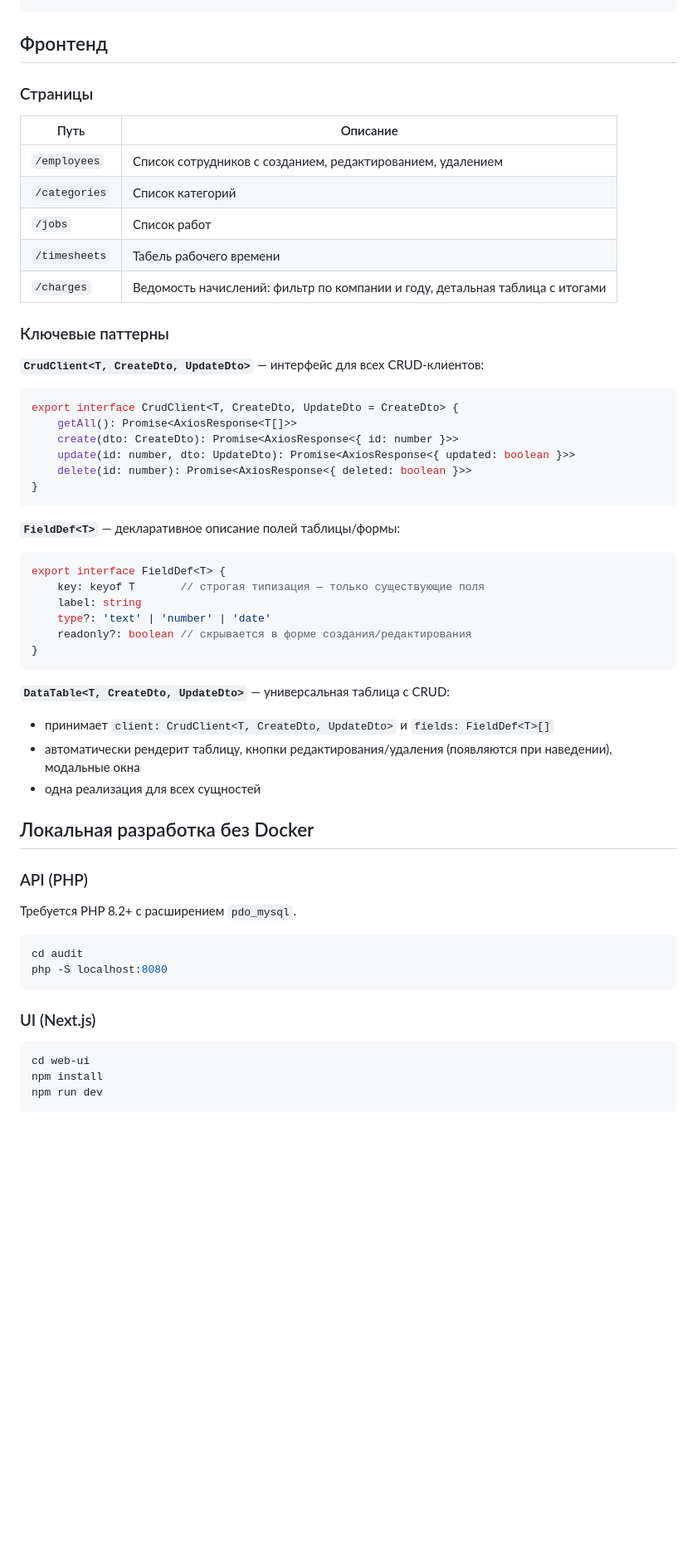
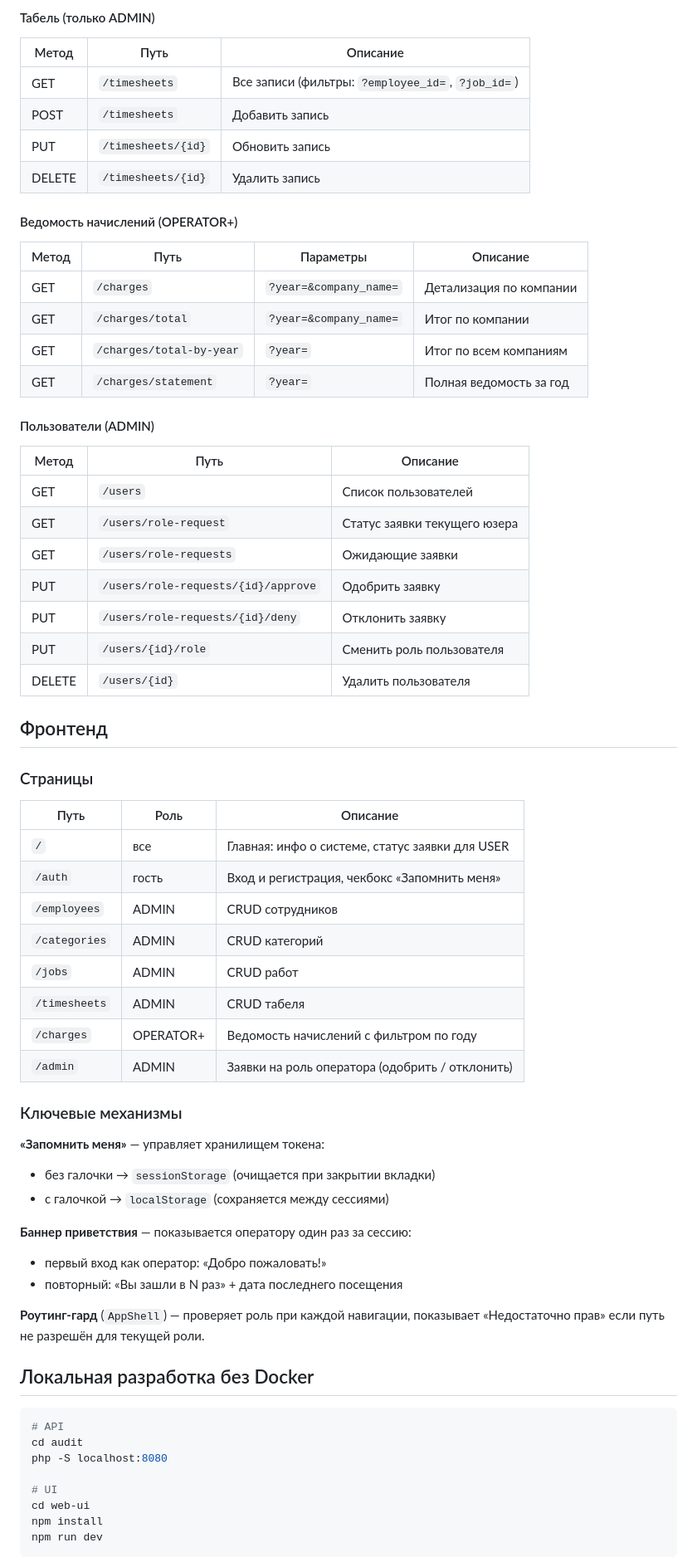
Before and after one commit to BortnikD/my_sql_php_labs, a Markdown page: README.md, the part around one of its changes. Shown at 83% size. GitHub-like rendering; blank space fills up the shorter version.

````diff
--- a/README.md
+++ b/README.md
@@ -170,59 +244,68 @@ curl "http://localhost:8080/charges/total-by-year?year=2024"
+#### Табель (только ADMIN)
+
+| Метод  | Путь                              | Описание                               |
+|--------|-----------------------------------|----------------------------------------|
+| GET    | `/timesheets`                     | Все записи (фильтры: `?employee_id=`, `?job_id=`) |
+| POST   | `/timesheets`                     | Добавить запись                        |
+| PUT    | `/timesheets/{id}`                | Обновить запись                        |
+| DELETE | `/timesheets/{id}`                | Удалить запись                         |
+
+#### Ведомость начислений (OPERATOR+)
+
+| Метод | Путь                       | Параметры                    | Описание                        |
+|-------|----------------------------|------------------------------|---------------------------------|
+| GET   | `/charges`                 | `?year=&company_name=`       | Детализация по компании         |
+| GET   | `/charges/total`           | `?year=&company_name=`       | Итог по компании                |
+| GET   | `/charges/total-by-year`   | `?year=`                     | Итог по всем компаниям          |
+| GET   | `/charges/statement`       | `?year=`                     | Полная ведомость за год         |
+
+#### Пользователи (ADMIN)
+
+| Метод  | Путь                              | Описание                          |
+|--------|-----------------------------------|-----------------------------------|
+| GET    | `/users`                          | Список пользователей              |
+| GET    | `/users/role-request`             | Статус заявки текущего юзера      |
+| GET    | `/users/role-requests`            | Ожидающие заявки                  |
+| PUT    | `/users/role-requests/{id}/approve` | Одобрить заявку                 |
+| PUT    | `/users/role-requests/{id}/deny`  | Отклонить заявку                  |
+| PUT    | `/users/{id}/role`                | Сменить роль пользователя         |
+| DELETE | `/users/{id}`                     | Удалить пользователя              |
 
 ## Фронтенд
 
 ### Страницы
 
-| Путь           | Описание                                               |
-|----------------|--------------------------------------------------------|
-| `/employees`   | Список сотрудников с созданием, редактированием, удалением |
-| `/categories`  | Список категорий                                       |
-| `/jobs`        | Список работ                                           |
-| `/timesheets`  | Табель рабочего времени                                |
-| `/charges`     | Ведомость начислений: фильтр по компании и году, детальная таблица с итогами |
+| Путь           | Роль     | Описание                                              |
+|----------------|----------|-------------------------------------------------------|
+| `/`            | все      | Главная: инфо о системе, статус заявки для USER       |
+| `/auth`        | гость    | Вход и регистрация, чекбокс «Запомнить меня»          |
+| `/employees`   | ADMIN    | CRUD сотрудников                                      |
+| `/categories`  | ADMIN    | CRUD категорий                                        |
+| `/jobs`        | ADMIN    | CRUD работ                                            |
+| `/timesheets`  | ADMIN    | CRUD табеля                                           |
+| `/charges`     | OPERATOR+| Ведомость начислений с фильтром по году               |
+| `/admin`       | ADMIN    | Заявки на роль оператора (одобрить / отклонить)       |
 
-### Ключевые паттерны
+### Ключевые механизмы
 
-**`CrudClient<T, CreateDto, UpdateDto>`** — интерфейс для всех CRUD-клиентов:
+**«Запомнить меня»** — управляет хранилищем токена:
+- без галочки → `sessionStorage` (очищается при закрытии вкладки)
+- с галочкой → `localStorage` (сохраняется между сессиями)
 
-```typescript
-export interface CrudClient<T, CreateDto, UpdateDto = CreateDto> {
-    getAll(): Promise<AxiosResponse<T[]>>
-    create(dto: CreateDto): Promise<AxiosResponse<{ id: number }>>
-    update(id: number, dto: UpdateDto): Promise<AxiosResponse<{ updated: boolean }>>
-    delete(id: number): Promise<AxiosResponse<{ deleted: boolean }>>
-}
-```
+**Баннер приветствия** — показывается оператору один раз за сессию:
+- первый вход как оператор: «Добро пожаловать!»
+- повторный: «Вы зашли в N раз» + дата последнего посещения
 
-**`FieldDef<T>`** — декларативное описание полей таблицы/формы:
-
-```typescript
-export interface FieldDef<T> {
-    key: keyof T       // строгая типизация — только существующие поля
-    label: string
-    type?: 'text' | 'number' | 'date'
-    readonly?: boolean // скрывается в форме создания/редактирования
-}
-```
-
-**`DataTable<T, CreateDto, UpdateDto>`** — универсальная таблица с CRUD:
-- принимает `client: CrudClient<T, CreateDto, UpdateDto>` и `fields: FieldDef<T>[]`
-- автоматически рендерит таблицу, кнопки редактирования/удаления (появляются при наведении), модальные окна
-- одна реализация для всех сущностей
+**Роутинг-гард** (`AppShell`) — проверяет роль при каждой навигации, показывает «Недостаточно прав» если путь не разрешён для текущей роли.
 
 ## Локальная разработка без Docker
 
-### API (PHP)
-
-Требуется PHP 8.2+ с расширением `pdo_mysql`.
-
 ```bash
+# API
 cd audit
 php -S localhost:8080
-```
 
-### UI (Next.js)
-
-```bash
+# UI
 cd web-ui
 npm install
 npm run dev
````
Also changed, not shown: other parts of README.md (+167 -93 lines).
